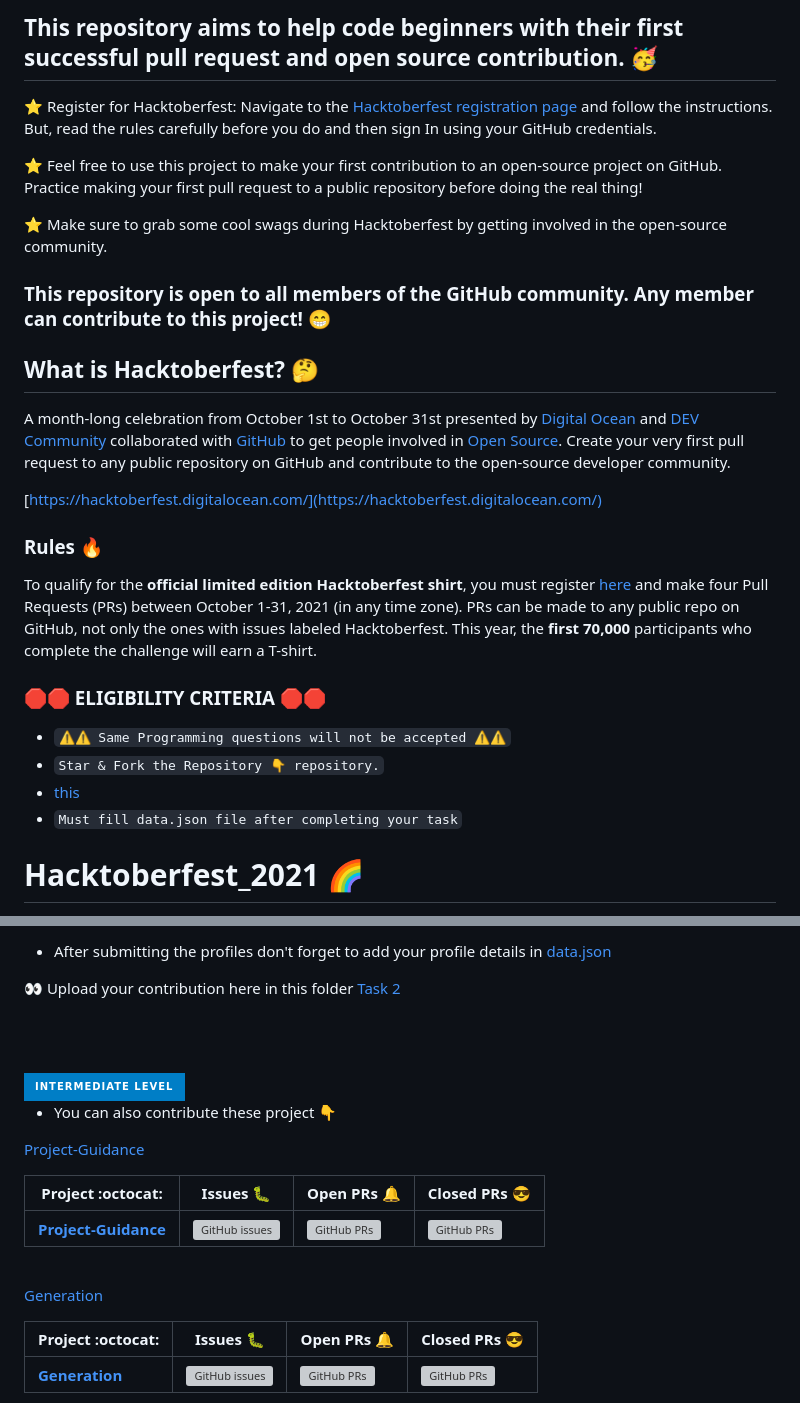
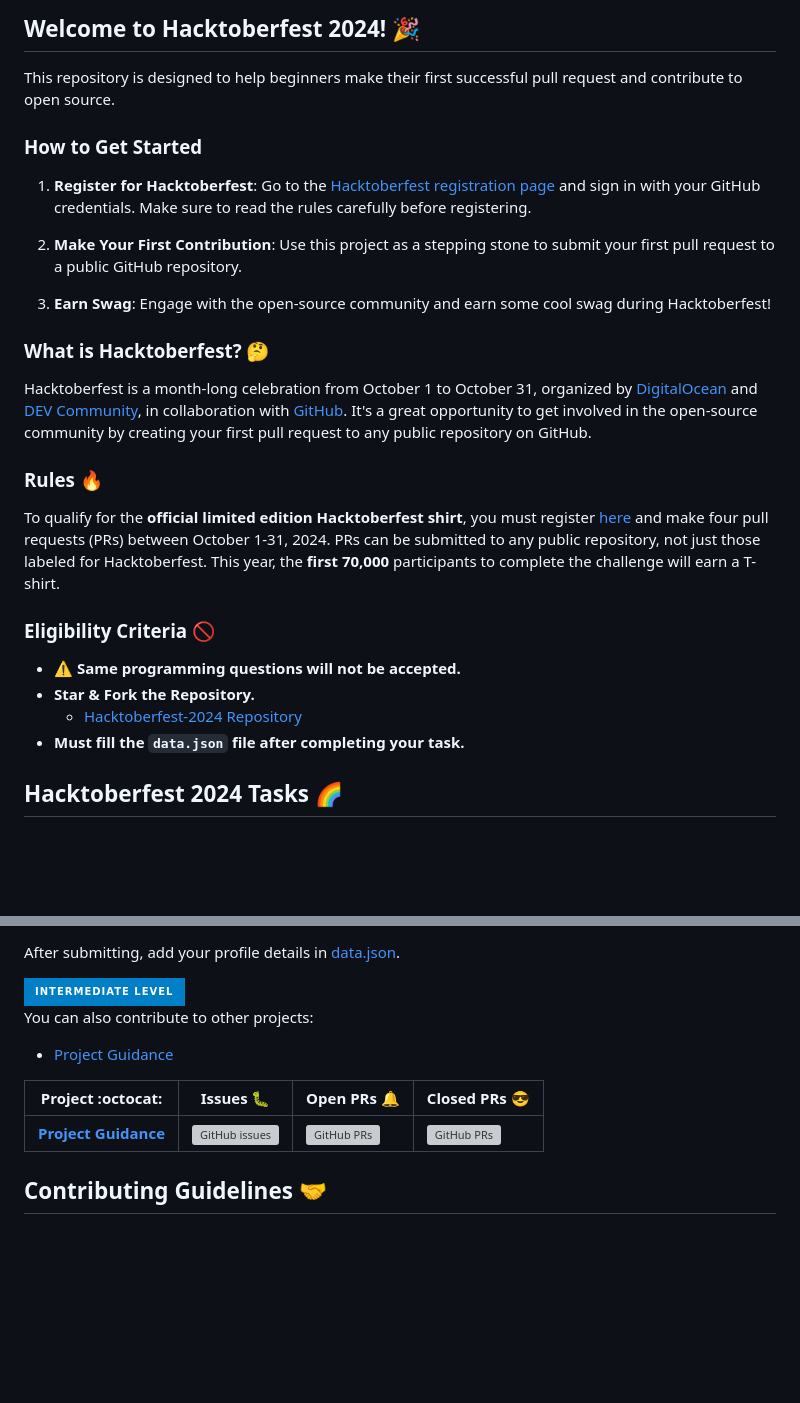
Before and after one commit to Kushal997-das/Hacktoberfest-2024, a Markdown page: readme.md, 2 parts joined by grey strips. Rendered like a GitHub page; badges without logos; blank space fills up the shorter version; grey boxes are pictures that could not be loaded.

````diff
--- a/readme.md
+++ b/readme.md
@@ -4,31 +5,30 @@
 
-## This repository aims to help code beginners with their first successful pull request and open source contribution. :partying_face:
+## Welcome to Hacktoberfest 2024! 🎉
 
-:star: Register for Hacktoberfest: Navigate to the [Hacktoberfest registration page](https://hacktoberfest.digitalocean.com/) and follow the instructions. But, read the rules carefully before you do and then sign In using your GitHub credentials.
+This repository is designed to help beginners make their first successful pull request and contribute to open source.
 
-:star: Feel free to use this project to make your first contribution to an open-source project on GitHub. Practice making your first pull request to a public repository before doing the real thing!
+### How to Get Started
 
-:star: Make sure to grab some cool swags during Hacktoberfest by getting involved in the open-source community.
+1. **Register for Hacktoberfest**: Go to the [Hacktoberfest registration page](https://hacktoberfest.digitalocean.com/) and sign in with your GitHub credentials. Make sure to read the rules carefully before registering.
 
-### This repository is open to all members of the GitHub community. Any member can contribute to this project! :grin:
+2. **Make Your First Contribution**: Use this project as a stepping stone to submit your first pull request to a public GitHub repository.
 
+3. **Earn Swag**: Engage with the open-source community and earn some cool swag during Hacktoberfest!
 
-## What is Hacktoberfest? :thinking:
-A month-long celebration from October 1st to October 31st presented by [Digital Ocean](https://hacktoberfest.digitalocean.com/) and [DEV Community](https://dev.to/) collaborated with [GitHub](https://github.com/blog/2433-celebrate-open-source-this-october-with-hacktoberfest) to get people involved in [Open Source](https://github.com/open-source). Create your very first pull request to any public repository on GitHub and contribute to the open-source developer community.
+### What is Hacktoberfest? 🤔
 
-[https://hacktoberfest.digitalocean.com/](https://hacktoberfest.digitalocean.com/)
+Hacktoberfest is a month-long celebration from October 1 to October 31, organized by [DigitalOcean](https://hacktoberfest.digitalocean.com/) and [DEV Community](https://dev.to/), in collaboration with [GitHub](https://github.com/blog/2433-celebrate-open-source-this-october-with-hacktoberfest). It's a great opportunity to get involved in the open-source community by creating your first pull request to any public repository on GitHub.
 
-### Rules :fire:
-To qualify for the __official limited edition Hacktoberfest shirt__, you must register [here](https://hacktoberfest.digitalocean.com/) and make four Pull Requests (PRs) between October 1-31, 2021 (in any time zone). PRs can be made to any public repo on GitHub, not only the ones with issues labeled Hacktoberfest. This year, the __first 70,000__ participants who complete the challenge will earn a T-shirt.
-<br>
+### Rules 🔥
 
- <p align="center"><h3>🛑🛑 ELIGIBILITY CRITERIA 🛑🛑</h3></p>
+To qualify for the **official limited edition Hacktoberfest shirt**, you must register [here](https://hacktoberfest.digitalocean.com/) and make four pull requests (PRs) between October 1-31, 2024. PRs can be submitted to any public repository, not just those labeled for Hacktoberfest. This year, the **first 70,000** participants to complete the challenge will earn a T-shirt.
 
-*	```⚠️⚠️ Same Programming questions will not be accepted ⚠️⚠️```
-*	`Star & Fork the Repository 👇 repository.`
-* [this](https://github.com/Kushal997-das/Hacktoberfest-2024) <br>
-*	```Must fill data.json file after completing your task```</br>
+### Eligibility Criteria 🚫
 
+- **⚠️ Same programming questions will not be accepted.**
+- **Star & Fork the Repository.**
+  - [Hacktoberfest-2024 Repository](https://github.com/Kushal997-das/Hacktoberfest-2024)
+- **Must fill the `data.json` file after completing your task.**
 
- # Hacktoberfest_2021 🌈
+## Hacktoberfest 2024 Tasks 🌈
 
@@ -65,39 +70,16 @@ Add any programming question and its solution in a separate folder and make your
 ```
 
-
-- After submitting the profiles don't forget to add your profile details in [data.json](https://github.com/Kushal997-das/Hacktoberfest_2021/blob/master/1.%20Beginner%20level/TASK%20%232/data.json)
-
-
-:eyes: Upload your contribution here in this folder [Task 2](https://github.com/Kushal997-das/Hacktoberfest-2021/tree/master/1.%20Beginner%20level/TASK%20%232)
-
-<br><br>
-
+After submitting, add your profile details in [data.json](https://github.com/Kushal997-das/Hacktoberfest-2024/blob/master/1.%20Beginner%20level/TASK%20%232/data.json).
 
  <img height="30" src="https://img.shields.io/badge/Intermediate level -blue.svg?&style=for-the-badge&logo=Beginner level&logoColor=blue" />
 
- - You can also contribute these project 👇
+You can also contribute to other projects:
 
- [Project-Guidance](https://github.com/Kushal997-das/Project-Guidance)
+- [Project Guidance](https://github.com/Kushal997-das/Project-Guidance)
 
- |      Project :octocat:   |     Issues :bug:   | Open PRs :bell:  | Closed PRs 😎  |
-|-------------|-------------------|---|---|
-| [**Project-Guidance**](https://github.com/Kushal997-das/Project-Guidance) | [![GitHub issues](https://img.shields.io/github/issues/Kushal997-das/Project-Guidance?color=green&logo=github&style=flat)](https://github.com/Kushal997-das/Project-Guidance/issues) | [![GitHub PRs](https://img.shields.io/github/issues-pr/Kushal997-das/Project-Guidance?style=flat&logo=github)](https://github.com/Kushal997-das/Project-Guidance/pulls)  | [![GitHub PRs](https://img.shields.io/github/issues-pr-closed/Kushal997-das/Project-Guidance?style=flat&color=critical&logo=github)](https://github.com/Kushal997-das/Project-Guidance/pulls?q=is%3Apr+is%3Aclosed)   |
+| Project :octocat:   | Issues :bug:   | Open PRs :bell:  | Closed PRs 😎  |
+|---------------------|----------------|-------------------|-----------------|
+| [**Project Guidance**](https://github.com/Kushal997-das/Project-Guidance) | [![GitHub issues](https://img.shields.io/github/issues/Kushal997-das/Project-Guidance?color=green&logo=github&style=flat)](https://github.com/Kushal997-das/Project-Guidance/issues) | [![GitHub PRs](https://img.shields.io/github/issues-pr/Kushal997-das/Project-Guidance?style=flat&logo=github)](https://github.com/Kushal997-das/Project-Guidance/pulls)  | [![GitHub PRs](https://img.shields.io/github/issues-pr-closed/Kushal997-das/Project-Guidance?style=flat&color=critical&logo=github)](https://github.com/Kushal997-das/Project-Guidance/pulls?q=is%3Apr+is%3Aclosed)   |
 
-  <br>
+## Contributing Guidelines 🤝
 
-[Generation](https://github.com/SamarpanCoder2002/Generation.git)
-
- |      Project :octocat:   |     Issues :bug:   | Open PRs :bell:  | Closed PRs 😎  |
-|-------------|-------------------|---|---|
-| [**Generation**](https://github.com/SamarpanCoder2002/Generation) | [![GitHub issues](https://img.shields.io/github/issues/SamarpanCoder2002/Generation?color=green&logo=github&style=flat)](https://github.com/SamarpanCoder2002/Generation/issues) | [![GitHub PRs](https://img.shields.io/github/issues-pr/SamarpanCoder2002/Generation?style=flat&logo=github)](https://github.com/SamarpanCoder2002/Generation/pulls)  | [![GitHub PRs](https://img.shields.io/github/issues-pr-closed/SamarpanCoder2002/Generation?style=flat&color=critical&logo=github)](https://github.com/SamarpanCoder2002/Generation/pulls?q=is%3Apr+is%3Aclosed)   |
-
-
- <br>
-
-
-
-
-
-
-
-
````
Also changed, not shown: other parts of readme.md (+48 -67 lines).
